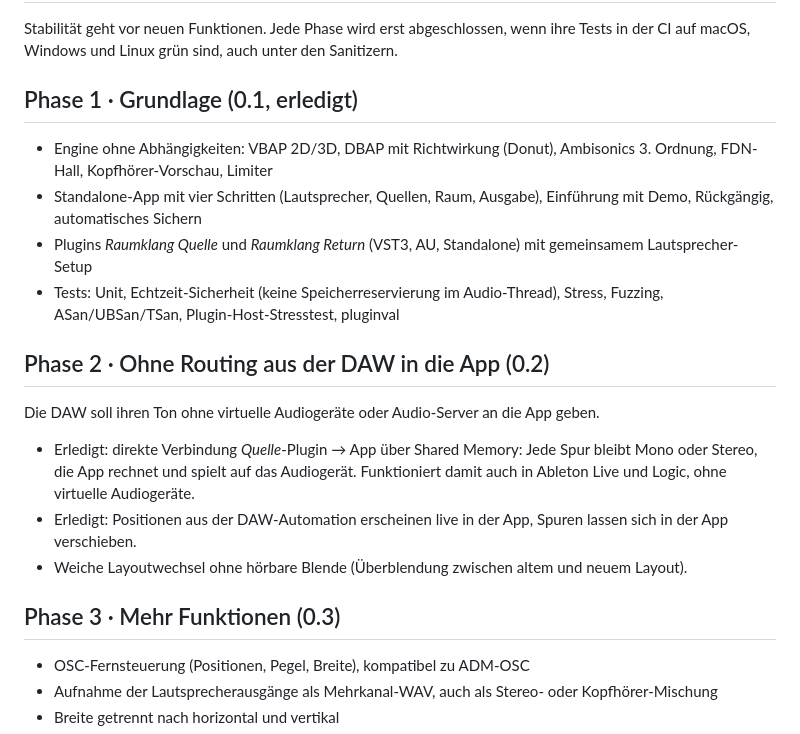
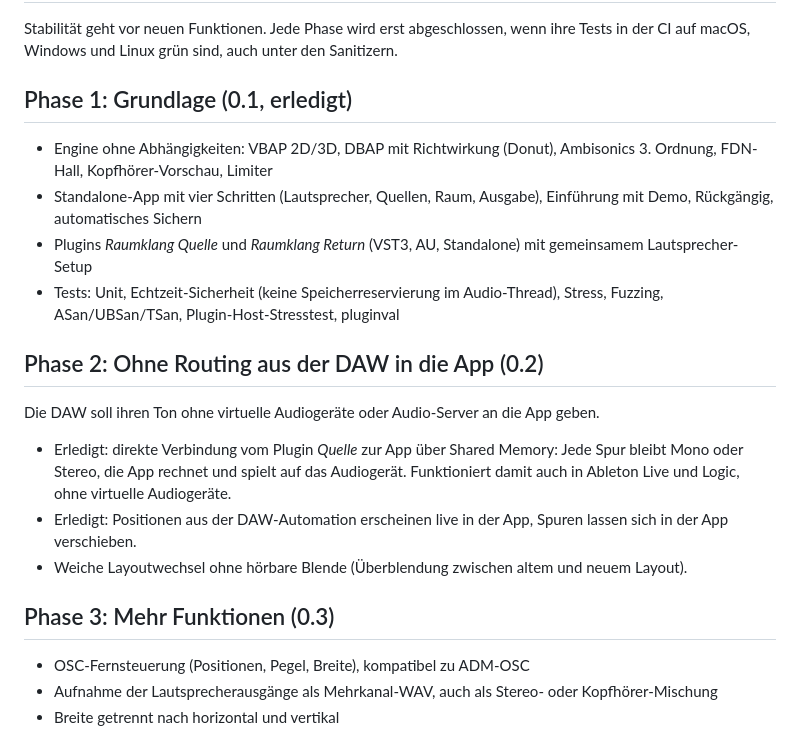
Before and after one commit to BenjaminJMueller/immersive-audio-suite, a Markdown page: docs/ROADMAP.md, the part around one of its changes. GitHub-like rendering.

```diff
--- a/docs/ROADMAP.md
+++ b/docs/ROADMAP.md
@@ -2,22 +2,22 @@
 
 Stabilität geht vor neuen Funktionen. Jede Phase wird erst abgeschlossen, wenn ihre Tests in der CI auf macOS, Windows und Linux grün sind, auch unter den Sanitizern.
 
-## Phase 1 · Grundlage (0.1, erledigt)
+## Phase 1: Grundlage (0.1, erledigt)
 
 - Engine ohne Abhängigkeiten: VBAP 2D/3D, DBAP mit Richtwirkung (Donut), Ambisonics 3. Ordnung, FDN-Hall, Kopfhörer-Vorschau, Limiter
 - Standalone-App mit vier Schritten (Lautsprecher, Quellen, Raum, Ausgabe), Einführung mit Demo, Rückgängig, automatisches Sichern
 - Plugins *Raumklang Quelle* und *Raumklang Return* (VST3, AU, Standalone) mit gemeinsamem Lautsprecher-Setup
 - Tests: Unit, Echtzeit-Sicherheit (keine Speicherreservierung im Audio-Thread), Stress, Fuzzing, ASan/UBSan/TSan, Plugin-Host-Stresstest, pluginval
 
-## Phase 2 · Ohne Routing aus der DAW in die App (0.2)
+## Phase 2: Ohne Routing aus der DAW in die App (0.2)
 
 Die DAW soll ihren Ton ohne virtuelle Audiogeräte oder Audio-Server an die App geben.
 
-- Erledigt: direkte Verbindung *Quelle*-Plugin → App über Shared Memory: Jede Spur bleibt Mono oder Stereo, die App rechnet und spielt auf das Audiogerät. Funktioniert damit auch in Ableton Live und Logic, ohne virtuelle Audiogeräte.
+- Erledigt: direkte Verbindung vom Plugin *Quelle* zur App über Shared Memory: Jede Spur bleibt Mono oder Stereo, die App rechnet und spielt auf das Audiogerät. Funktioniert damit auch in Ableton Live und Logic, ohne virtuelle Audiogeräte.
 - Erledigt: Positionen aus der DAW-Automation erscheinen live in der App, Spuren lassen sich in der App verschieben.
 - Weiche Layoutwechsel ohne hörbare Blende (Überblendung zwischen altem und neuem Layout).
 
-## Phase 3 · Mehr Funktionen (0.3)
+## Phase 3: Mehr Funktionen (0.3)
 
 - OSC-Fernsteuerung (Positionen, Pegel, Breite), kompatibel zu ADM-OSC
 - Aufnahme der Lautsprecherausgänge als Mehrkanal-WAV, auch als Stereo- oder Kopfhörer-Mischung
```
Also changed, not shown: other parts of docs/ROADMAP.md (+2 -2 lines), README.en.md (+2 -2 lines), README.md (+2 -2 lines), docs/screenshots/01-lautsprecher.png, docs/screenshots/02-quellen.png, docs/screenshots/03-raum.png, docs/screenshots/04-einmessen.png, docs/screenshots/05-einmessen-ergebnis.png, 10 other files.
